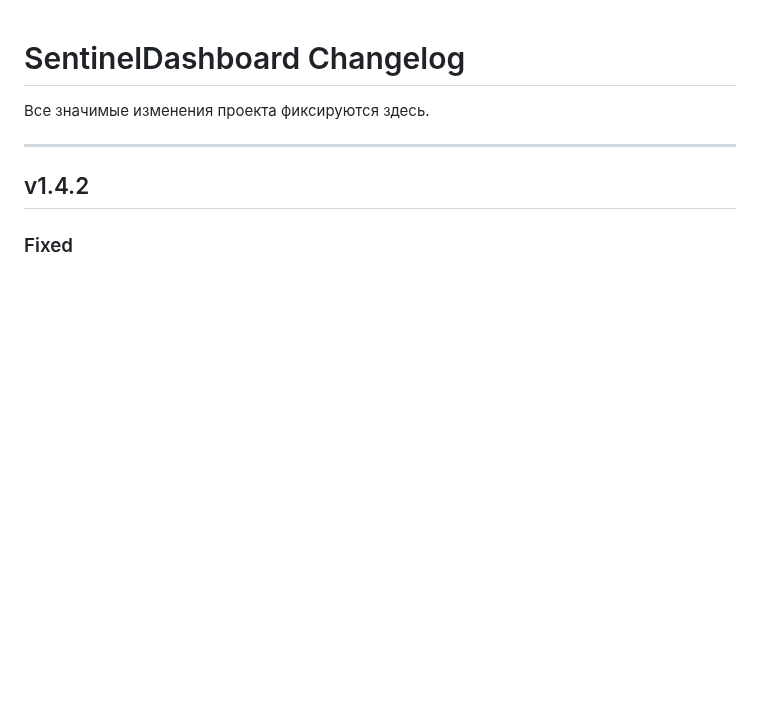
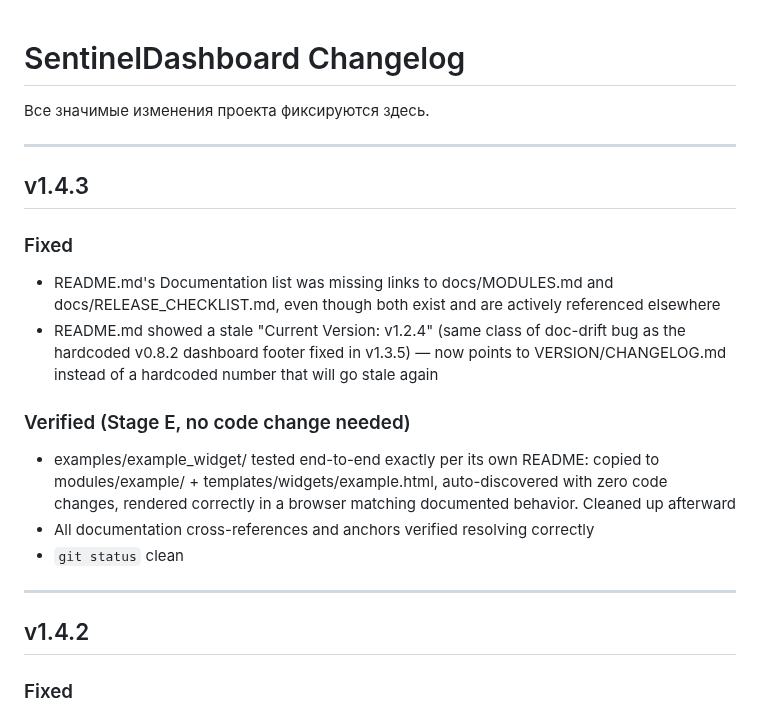
Before and after one commit to Sonnik73/SentinelDashboard, a Markdown page: CHANGELOG.md, the part around the change. GitHub-like rendering; blank space fills up the shorter version.

Commit message:
v1.4.3 Update CHANGELOG

```diff
--- a/CHANGELOG.md
+++ b/CHANGELOG.md
@@ -1,6 +1,19 @@
 # SentinelDashboard Changelog
 
 Все значимые изменения проекта фиксируются здесь.
+
+---
+
+## v1.4.3
+
+### Fixed
+- README.md's Documentation list was missing links to docs/MODULES.md and docs/RELEASE_CHECKLIST.md, even though both exist and are actively referenced elsewhere
+- README.md showed a stale "Current Version: v1.2.4" (same class of doc-drift bug as the hardcoded v0.8.2 dashboard footer fixed in v1.3.5) — now points to VERSION/CHANGELOG.md instead of a hardcoded number that will go stale again
+
+### Verified (Stage E, no code change needed)
+- examples/example_widget/ tested end-to-end exactly per its own README: copied to modules/example/ + templates/widgets/example.html, auto-discovered with zero code changes, rendered correctly in a browser matching documented behavior. Cleaned up afterward
+- All documentation cross-references and anchors verified resolving correctly
+- `git status` clean
 
 ---
 
```
